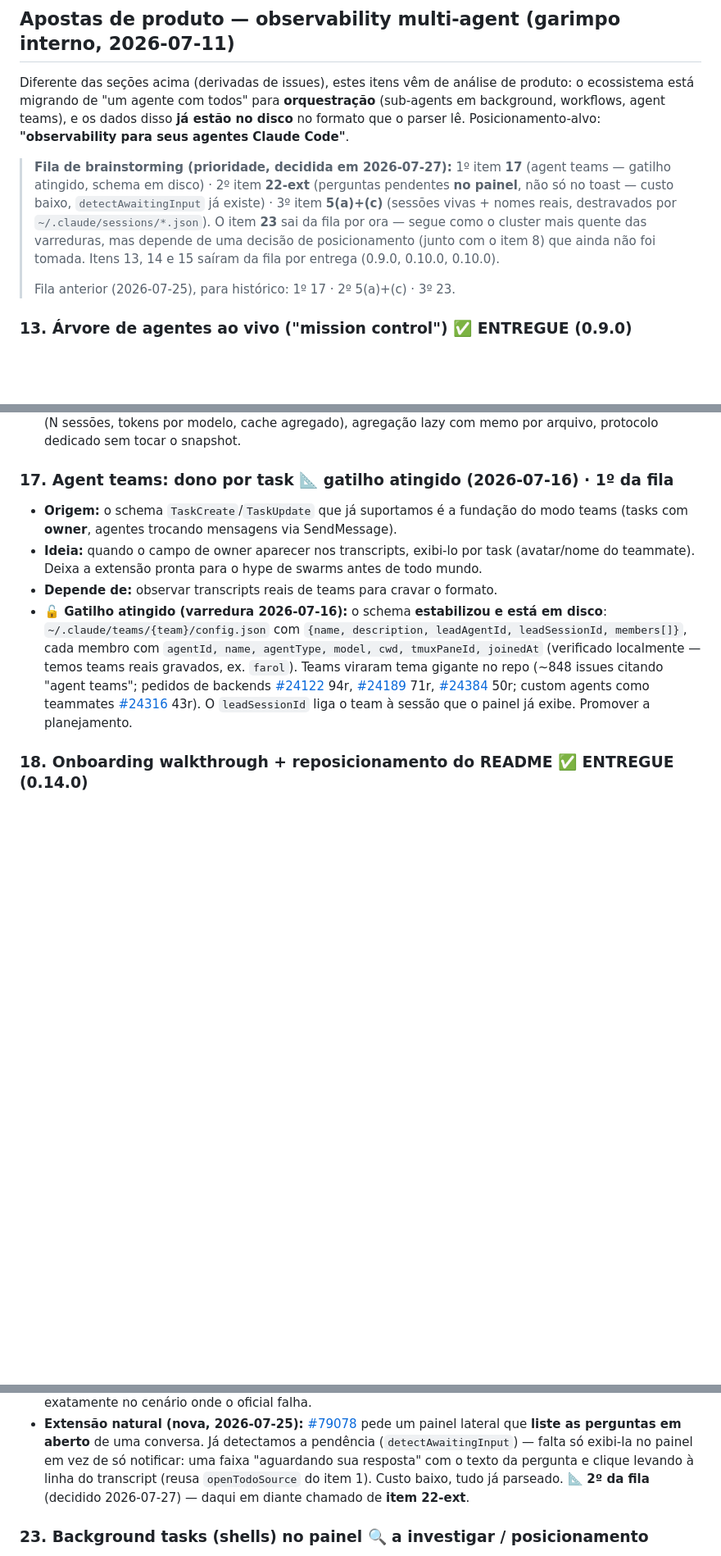
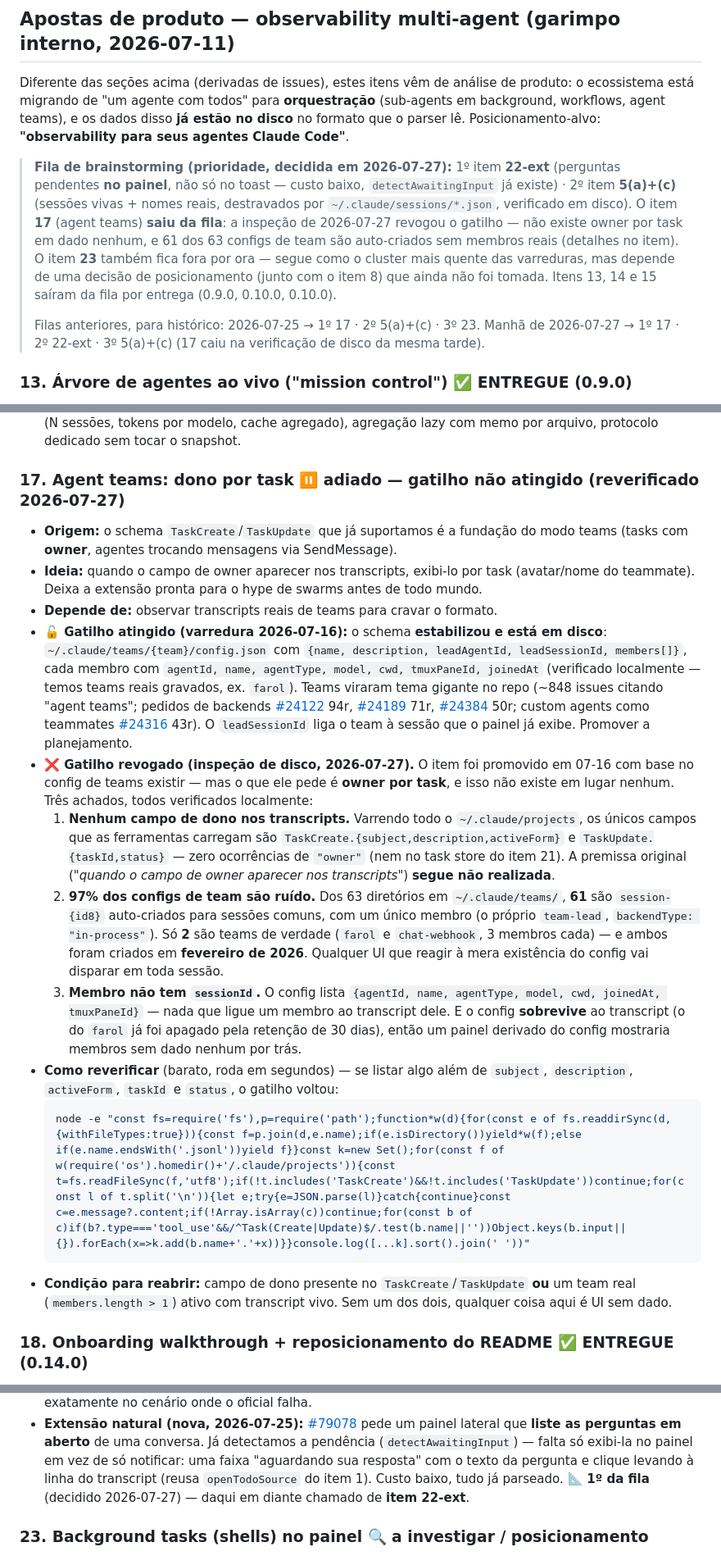
Before and after one commit to carlosdealmeida/claude-todos-vscode, a Markdown page: docs/ROADMAP.md, 3 parts joined by grey strips. Shown at 82% size. GitHub-like rendering; blank space fills up the shorter version.

Commit message:
docs(roadmap): revoga o gatilho do item 17 apos inspecao de disco
O item 17 (agent teams: dono por task) foi promovido a "gatilho atingido" em
07-16 porque ~/.claude/teams/*/config.json existe. A inspecao de hoje mostra
que o config existir nao basta — o que o item pede e owner POR TASK, e isso
nao existe em dado nenhum:

- varrendo todo o ~/.claude/projects, TaskCreate carrega apenas subject,
  description e activeForm; TaskUpdate apenas taskId e status. Zero "owner";
- 61 dos 63 diretorios em ~/.claude/teams sao session-{id8} auto-criados para
  sessoes comuns, com um unico membro (o proprio team-lead). Só 2 sao teams
  reais, ambos de fevereiro de 2026;
- membro do config nao tem sessionId, e o config sobrevive ao transcript (o do
  farol ja foi apagado pela retencao de 30 dias) — a UI ficaria sem lastro.

Fica registrado o comando de reverificacao (lista os campos reais de
TaskCreate/TaskUpdate) e a condicao para reabrir. Fila passa a ser
1o 22-ext, 2o 5(a)+(c).

Junto, dois achados da mesma inspecao:
- item 5: ~/.claude/sessions/{pid}.json reconfirmado na CLI 2.1.220, com
  entrypoint, name/nameSource=derived e procStart (defesa contra reuso de PID);
- item 21: o task store esta VAZIO aqui — so .lock e .highwatermark, nenhum
  N.json. Derruba a premissa de exibir blockedBy; reconfirmar antes de investir.

Co-Authored-By: Claude Opus 5 (1M context) <noreply@anthropic.com>

````diff
--- a/docs/ROADMAP.md
+++ b/docs/ROADMAP.md
@@ -254,15 +263,18 @@ ecossistema está migrando de "um agente com todos" para **orquestração** (sub
 background, workflows, agent teams), e os dados disso **já estão no disco** no formato que o
 parser lê. Posicionamento-alvo: **"observability para seus agentes Claude Code"**.
 
-> **Fila de brainstorming (prioridade, decidida em 2026-07-27):** 1º item **17** (agent teams —
-> gatilho atingido, schema em disco) · 2º item **22-ext** (perguntas pendentes **no painel**, não
-> só no toast — custo baixo, `detectAwaitingInput` já existe) · 3º item **5(a)+(c)** (sessões
-> vivas + nomes reais, destravados por `~/.claude/sessions/*.json`). O item **23** sai da fila
-> por ora — segue como o cluster mais quente das varreduras, mas depende de uma decisão de
-> posicionamento (junto com o item 8) que ainda não foi tomada. Itens 13, 14 e 15 saíram da
-> fila por entrega (0.9.0, 0.10.0, 0.10.0).
+> **Fila de brainstorming (prioridade, decidida em 2026-07-27):** 1º item **22-ext** (perguntas
+> pendentes **no painel**, não só no toast — custo baixo, `detectAwaitingInput` já existe) ·
+> 2º item **5(a)+(c)** (sessões vivas + nomes reais, destravados por
+> `~/.claude/sessions/*.json`, verificado em disco). O item **17** (agent teams) **saiu da
+> fila**: a inspeção de 2026-07-27 revogou o gatilho — não existe owner por task em dado
+> nenhum, e 61 dos 63 configs de team são auto-criados sem membros reais (detalhes no item). O
+> item **23** também fica fora por ora — segue como o cluster mais quente das varreduras, mas
+> depende de uma decisão de posicionamento (junto com o item 8) que ainda não foi tomada. Itens
+> 13, 14 e 15 saíram da fila por entrega (0.9.0, 0.10.0, 0.10.0).
 >
-> Fila anterior (2026-07-25), para histórico: 1º 17 · 2º 5(a)+(c) · 3º 23.
+> Filas anteriores, para histórico: 2026-07-25 → 1º 17 · 2º 5(a)+(c) · 3º 23. Manhã de
+> 2026-07-27 → 1º 17 · 2º 22-ext · 3º 5(a)+(c) (17 caiu na verificação de disco da mesma tarde).
 
 ### 13. Árvore de agentes ao vivo ("mission control") ✅ ENTREGUE (0.9.0)
 - **Origem:** descoberta de 2026-07-10 durante o debug do 0.8.2 — cada sub-agent agora tem um
@@ -332,7 +344,7 @@ parser lê. Posicionamento-alvo: **"observability para seus agentes Claude Code"
   projeto atual só se for opt-in.
 - **Status:** ✅ entregue na 0.11.0 — spec: [docs/specs/2026-07-14-project-usage-dashboard-design.md](specs/2026-07-14-project-usage-dashboard-design.md) · plano: [docs/plans/2026-07-14-project-usage.md](plans/2026-07-14-project-usage.md). Bloco "Últimos 7 dias · este projeto" colapsável no painel (N sessões, tokens por modelo, cache agregado), agregação lazy com memo por arquivo, protocolo dedicado sem tocar o snapshot.
 
-### 17. Agent teams: dono por task 📐 gatilho atingido (2026-07-16) · **1º da fila**
+### 17. Agent teams: dono por task ⏸️ adiado — gatilho **não** atingido (reverificado 2026-07-27)
 - **Origem:** o schema `TaskCreate`/`TaskUpdate` que já suportamos é a fundação do modo teams
   (tasks com **owner**, agentes trocando mensagens via SendMessage).
 - **Ideia:** quando o campo de owner aparecer nos transcripts, exibi-lo por task (avatar/nome
@@ -348,6 +360,31 @@ parser lê. Posicionamento-alvo: **"observability para seus agentes Claude Code"
   [#24384](https://github.com/anthropics/claude-code/issues/24384) 50r; custom agents como
   teammates [#24316](https://github.com/anthropics/claude-code/issues/24316) 43r). O
   `leadSessionId` liga o team à sessão que o painel já exibe. Promover a planejamento.
+- **❌ Gatilho revogado (inspeção de disco, 2026-07-27).** O item foi promovido em 07-16 com
+  base no config de teams existir — mas o que ele pede é **owner por task**, e isso não existe
+  em lugar nenhum. Três achados, todos verificados localmente:
+  1. **Nenhum campo de dono nos transcripts.** Varrendo todo o `~/.claude/projects`, os únicos
+     campos que as ferramentas carregam são `TaskCreate.{subject,description,activeForm}` e
+     `TaskUpdate.{taskId,status}` — zero ocorrências de `"owner"` (nem no task store do item 21).
+     A premissa original (*"quando o campo de owner aparecer nos transcripts"*) **segue não
+     realizada**.
+  2. **97% dos configs de team são ruído.** Dos 63 diretórios em `~/.claude/teams/`, **61** são
+     `session-{id8}` auto-criados para sessões comuns, com um único membro (o próprio
+     `team-lead`, `backendType: "in-process"`). Só **2** são teams de verdade (`farol` e
+     `chat-webhook`, 3 membros cada) — e ambos foram criados em **fevereiro de 2026**. Qualquer
+     UI que reagir à mera existência do config vai disparar em toda sessão.
+  3. **Membro não tem `sessionId`.** O config lista `{agentId, name, agentType, model, cwd,
+     joinedAt, tmuxPaneId}` — nada que ligue um membro ao transcript dele. E o config
+     **sobrevive** ao transcript (o do `farol` já foi apagado pela retenção de 30 dias), então
+     um painel derivado do config mostraria membros sem dado nenhum por trás.
+- **Como reverificar** (barato, roda em segundos) — se listar algo além de `subject`,
+  `description`, `activeForm`, `taskId` e `status`, o gatilho voltou:
+  ```bash
+  node -e "const fs=require('fs'),p=require('path');function*w(d){for(const e of fs.readdirSync(d,{withFileTypes:true})){const f=p.join(d,e.name);if(e.isDirectory())yield*w(f);else if(e.name.endsWith('.jsonl'))yield f}}const k=new Set();for(const f of w(require('os').homedir()+'/.claude/projects')){const t=fs.readFileSync(f,'utf8');if(!t.includes('TaskCreate')&&!t.includes('TaskUpdate'))continue;for(const l of t.split('\n')){let e;try{e=JSON.parse(l)}catch{continue}const c=e.message?.content;if(!Array.isArray(c))continue;for(const b of c)if(b?.type==='tool_use'&&/^Task(Create|Update)$/.test(b.name||''))Object.keys(b.input||{}).forEach(x=>k.add(b.name+'.'+x))}}console.log([...k].sort().join(' '))"
+  ```
+- **Condição para reabrir:** campo de dono presente no `TaskCreate`/`TaskUpdate` **ou** um team
+  real (`members.length > 1`) ativo com transcript vivo. Sem um dos dois, qualquer coisa aqui é
+  UI sem dado.
 
 ### 18. Onboarding walkthrough + reposicionamento do README ✅ ENTREGUE (0.14.0)
 - **Ideia:** (a) walkthrough nativo do VS Code (`contributes.walkthroughs`) guiando a
@@ -473,7 +516,7 @@ parser lê. Posicionamento-alvo: **"observability para seus agentes Claude Code"
   pendência (`detectAwaitingInput`) — falta só exibi-la no painel em vez de só notificar: uma
   faixa "aguardando sua resposta" com o texto da pergunta e clique levando à linha do
   transcript (reusa `openTodoSource` do item 1). Custo baixo, tudo já parseado.
-  📐 **2º da fila** (decidido 2026-07-27) — daqui em diante chamado de **item 22-ext**.
+  📐 **1º da fila** (decidido 2026-07-27) — daqui em diante chamado de **item 22-ext**.
 
 ### 23. Background tasks (shells) no painel 🔍 a investigar / posicionamento
 - **Issues (varredura 2026-07-16):** [#75863](https://github.com/anthropics/claude-code/issues/75863)
````
Also changed, not shown: other parts of docs/ROADMAP.md (+16 -1 lines).
